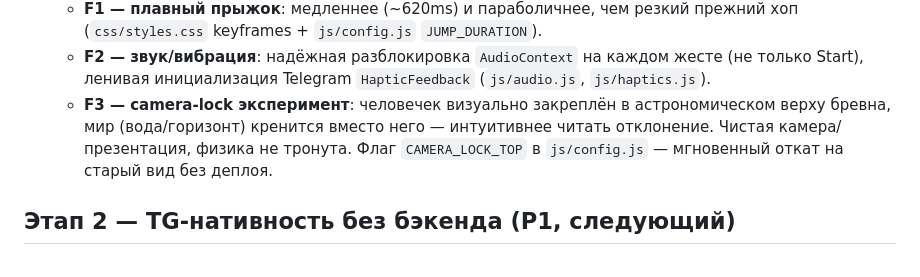
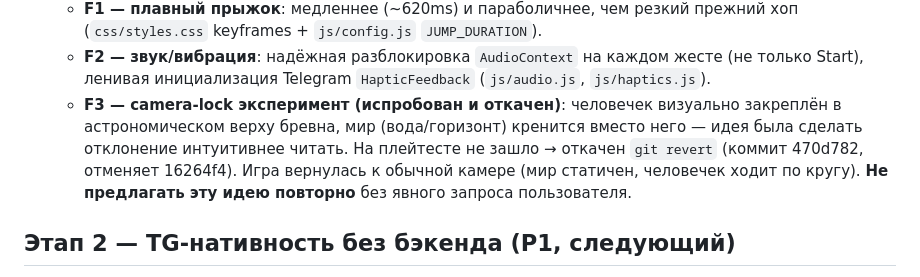
Before and after one commit to aramgab/stay-on-log, a Markdown page: docs/ROADMAP.md, the part around the change. GitHub-like rendering.

Commit message:
docs: mark camera-lock experiment as tried and reverted
Co-Authored-By: Claude Opus 4.8 <noreply@anthropic.com>

```diff
--- a/docs/ROADMAP.md
+++ b/docs/ROADMAP.md
@@ -30,10 +30,11 @@
     (`css/styles.css` keyframes + `js/config.js` `JUMP_DURATION`).
   - **F2 — звук/вибрация**: надёжная разблокировка `AudioContext` на каждом жесте (не только
     Start), ленивая инициализация Telegram `HapticFeedback` (`js/audio.js`, `js/haptics.js`).
-  - **F3 — camera-lock эксперимент**: человечек визуально закреплён в астрономическом верху
-    бревна, мир (вода/горизонт) кренится вместо него — интуитивнее читать отклонение. Чистая
-    камера/презентация, физика не тронута. Флаг `CAMERA_LOCK_TOP` в `js/config.js` — мгновенный
-    откат на старый вид без деплоя.
+  - **F3 — camera-lock эксперимент (испробован и откачен)**: человечек визуально закреплён в
+    астрономическом верху бревна, мир (вода/горизонт) кренится вместо него — идея была сделать
+    отклонение интуитивнее читать. На плейтесте не зашло → откачен `git revert` (коммит 470d782,
+    отменяет 16264f4). Игра вернулась к обычной камере (мир статичен, человечек ходит по кругу).
+    **Не предлагать эту идею повторно** без явного запроса пользователя.
 
 ## Этап 2 — TG-нативность без бэкенда (P1, следующий)
 - Личность из `initDataUnsafe.user` (самописный ник — фолбэк вне TG).
```
